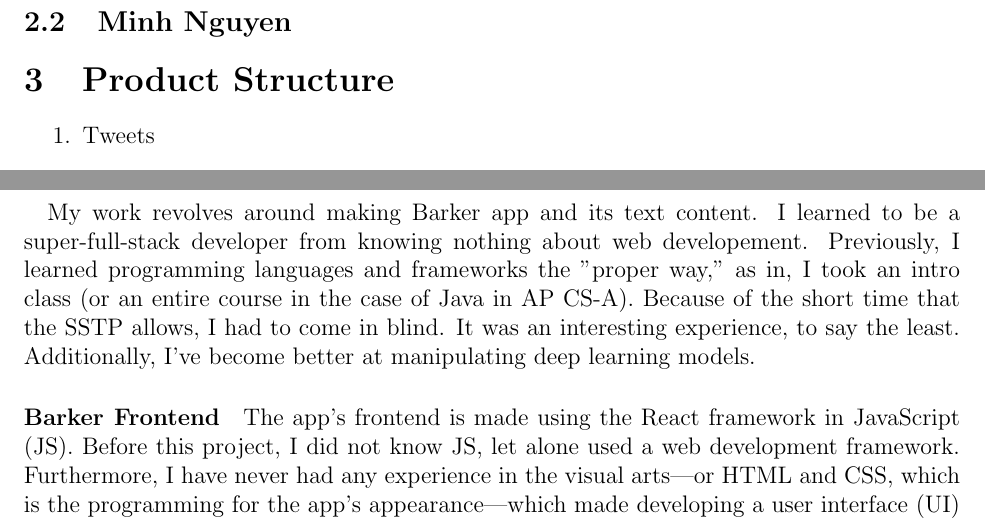
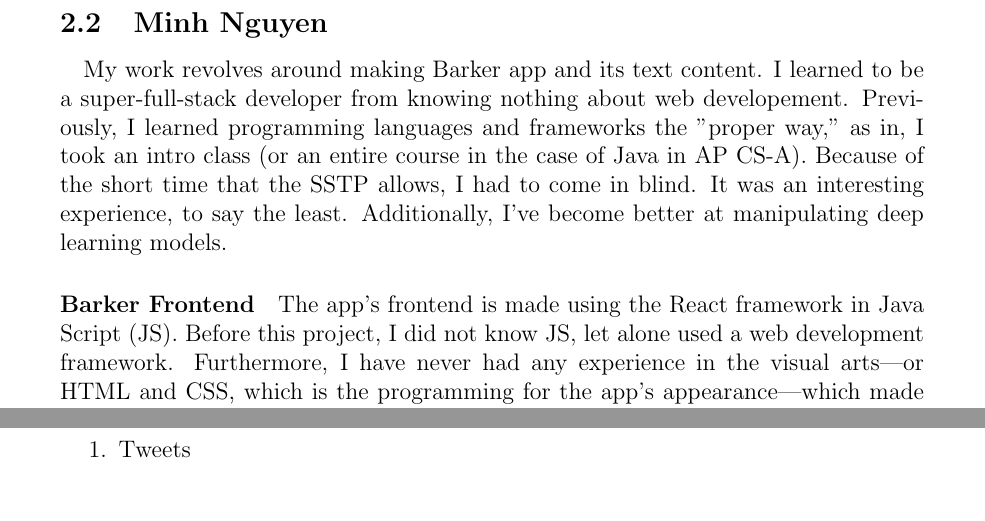
Before and after one commit to LeoLinRui/SSTP, a LaTeX document (Final Paper/SSTP_Paper.tex): two parts of pages 3 and 4 of 7 before the commit and two parts of pages 4 and 5 of 8 after it, joined at a grey line, cut so that both start at the same text. Compiled offline with pdfLaTeX.

Commit message:
Update Paper

```diff
--- a/Final Paper/SSTP_Paper.tex
+++ b/Final Paper/SSTP_Paper.tex
@@ -1,5 +1,5 @@
 \documentclass[12pt, letterpaper]{article}
-\usepackage[letterpaper, portrait, margin=1in]{geometry}
+\usepackage[letterpaper, portrait, margin=1.25in]{geometry}
 \usepackage[utf8]{inputenc}
 \usepackage[english]{babel}
 \usepackage{graphicx}
@@ -46,3 +46,6 @@
 
 \subsection{Minh Nguyen}
 
+\paragraph{}My work revolves around making Barker app and its text content. I learned to be a super-full-stack developer from knowing nothing about web developement. Previously, I learned programming languages and frameworks the "proper way," as in, I took an intro class (or an entire course in the case of Java in AP CS-A). Because of the short time that the SSTP allows, I had to come in blind. It was an interesting experience, to say the least. Additionally, I've become better at manipulating deep learning models.
+
+\paragraph{Barker Frontend}The app's frontend is made using the React framework in Java Script (JS). Before this project, I did not know JS, let alone used a web development framework. Furthermore, I have never had any experience in the visual arts---or HTML and CSS, which is the programming for the app's appearance---which made developing a user interface (UI) a challenge. I experienced different ways to think about programming. A lot of JS happens asynchronously which makes it feel very non-procedural. Thinking about a program in terms of sub-programs that can overlap and oftentimes interfere with each other is unlike anything I have done yet is necessary with any people facing program. Using a developement framework, React, I gained valuable experience in what it is like to be a software developer. I learned to adapt to the "quirks" and "imperfections" in the system itself. Trying to execute my plans for the site's appearance using HTML and CSS was the most frustrating that was nevertheless informative. They work through sugggestions-based descriptions of what I want, instead of hard commands that I can compel, which was an analogue of how real life works. Making the front end spoke the most to the "interesting experience" to which I referred. I also have a lot more appreciation for the designers of UI/UX, about which I often complain.
@@ -90,6 +100,3 @@
 
 \end{enumerate}
 
-\paragraph{}My work revolves around making Barker app and its text content. I learned to be a super-full-stack developer from knowing nothing about web developement. Previously, I learned programming languages and frameworks the "proper way," as in, I took an intro class (or an entire course in the case of Java in AP CS-A). Because of the short time that the SSTP allows, I had to come in blind. It was an interesting experience, to say the least. Additionally, I've become better at manipulating deep learning models.
-
-\paragraph{Barker Frontend}The app's frontend is made using the React framework in JavaScript (JS). Before this project, I did not know JS, let alone used a web development framework. Furthermore, I have never had any experience in the visual arts---or HTML and CSS, which is the programming for the app's appearance---which made developing a user interface (UI) a challenge. I experienced different ways to think about programming. A lot of JS happens asynchronously which makes it feel very non-procedural. Thinking about a program in terms of sub-programs that can overlap and oftentimes interfere with each other is unlike anything I have done yet is necessary with any people facing program. Using a developement framework, React, I gained valuable experience in what it is like to be a software developer. I learned to adapt to the "quirks" and "imperfections" in the system itself. Trying to execute my plans for the site's appearance using HTML and CSS was the most frustrating that was nevertheless informative. They work through sugggestions-based descriptions of what I want, instead of hard commands that I can compel, which was an analogue of how real life works. Making the front end spoke the most to the "interesting experience" to which I referred. I also have a lot more appreciation for the designers of UI/UX, about which I often complain.
@@ -104,4 +103,3 @@
-\section{Product Structure}
 
 \section{Conclusion}
 
```
Also changed, not shown: Final Paper/SSTP_Paper.tex (15 more changed lines), 2 other files.
